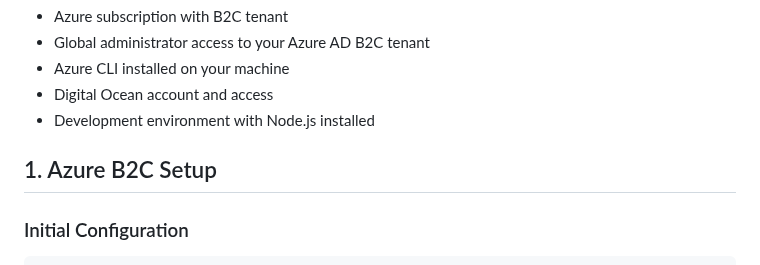
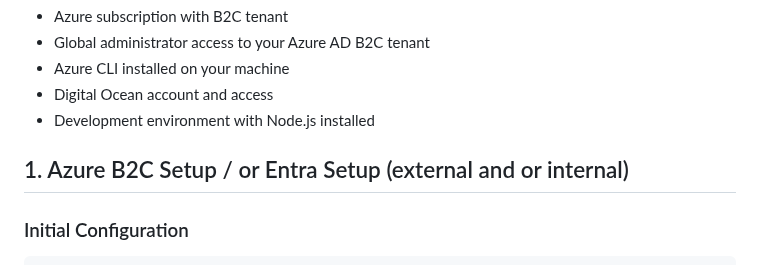
Before and after one commit to Cloudstrucc/cs-identity, a Markdown page: VID.md, the part around the change. Rendered like a GitHub page.

Commit message:
authorign

```diff
--- a/VID.md
+++ b/VID.md
@@ -467,7 +467,7 @@ Before beginning the implementation, ensure you have:
 - Digital Ocean account and access
 - Development environment with Node.js installed
 
-## 1. Azure B2C Setup
+## 1. Azure B2C Setup / or Entra Setup (external and or internal)
 
 ### Initial Configuration
 
```
